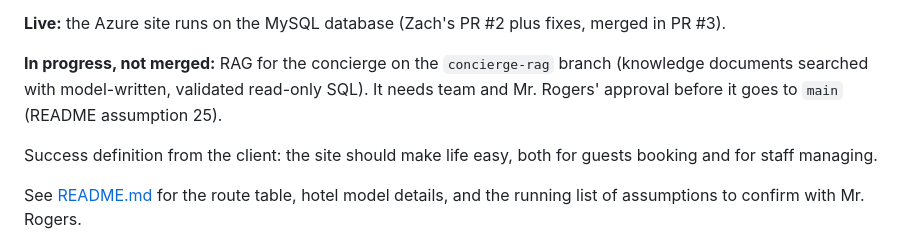
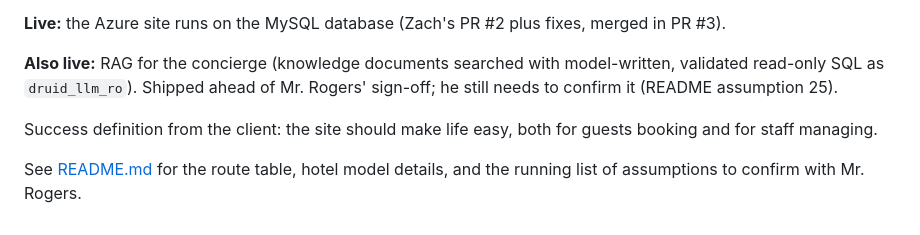
Before and after one commit to srosborne-ua/MIS-GROUP-PROJECT, a Markdown page: CLAUDE.md, the part around the change. Drawn GitHub-style.

```diff
--- a/CLAUDE.md
+++ b/CLAUDE.md
@@ -16,7 +16,7 @@ The long-term project is an "AI Concierge for Hospitality Bookings".
 
 **Live:** the Azure site runs on the MySQL database (Zach's PR #2 plus fixes, merged in PR #3).
 
-**In progress, not merged:** RAG for the concierge on the `concierge-rag` branch (knowledge documents searched with model-written, validated read-only SQL). It needs team and Mr. Rogers' approval before it goes to `main` (README assumption 25).
+**Also live:** RAG for the concierge (knowledge documents searched with model-written, validated read-only SQL as `druid_llm_ro`). Shipped ahead of Mr. Rogers' sign-off; he still needs to confirm it (README assumption 25).
 
 Success definition from the client: the site should make life easy, both for guests booking and for staff managing.
 
```
Also changed, not shown: README.md (+3 -3 lines).
